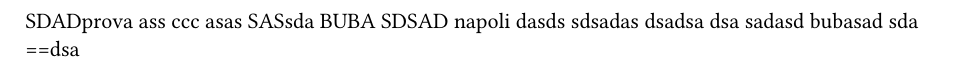
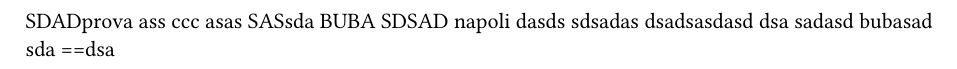
Before and after one commit to Carraro-Riccardo/test-python-versioning, a Typst document (docs/prova.typ): part of the page, cut so that both start at the same text. Compiled offline with Typst 0.15.

Commit message:
Update prova.typ

```diff
--- a/docs/prova.typ
+++ b/docs/prova.typ
@@ -8,7 +8,7 @@ SDSAD
 napoli
 dasds
 sdsadas
-dsadsa
+dsadsasdasd
 dsa
 sadasd
 bubasad
```
